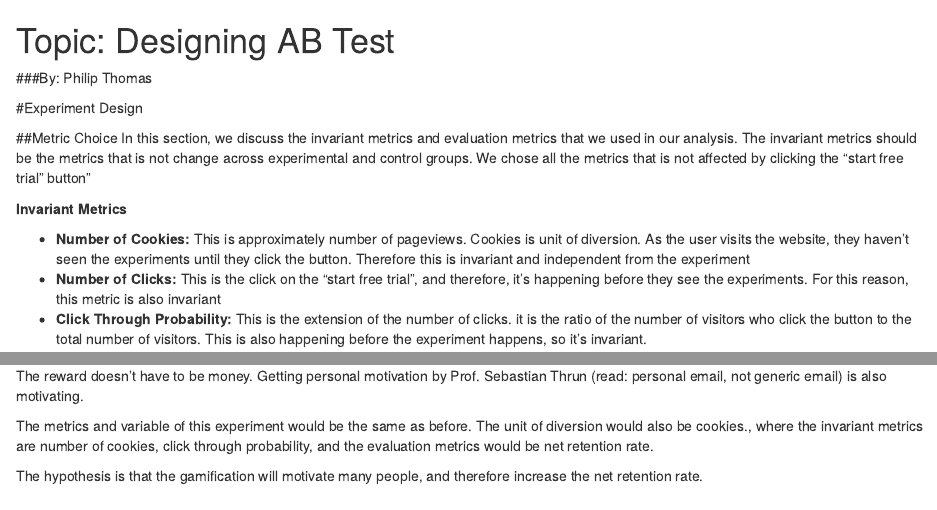
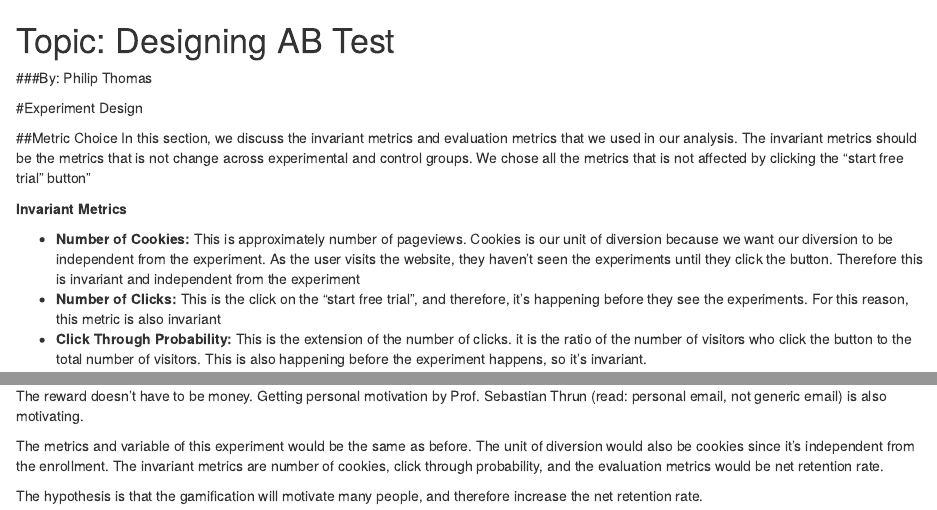
Before and after one commit to PhilipThomas99/P7-ABTesting, an R Markdown document (ProjectMD.Rmd): the page in a window 1100 px wide, from its top, and a second part further down, joined at a grey line. Rendered offline with R 4.5, knitr and Pandoc, with nearby package versions.

Commit message:
Update Report
RMD Files

```diff
--- a/ProjectMD.Rmd
+++ b/ProjectMD.Rmd
@@ -9,7 +9,7 @@ In this section, we discuss the invariant metrics and evaluation metrics that we
 
 **Invariant Metrics**
 
-- **Number of Cookies:** This is approximately number of pageviews. Cookies is unit of diversion. As the user visits the website, they haven't seen the experiments until they click the button. Therefore this is invariant and independent from the experiment
+- **Number of Cookies:** This is approximately number of pageviews. Cookies is our unit of diversion because we want our diversion to be independent from the experiment. As the user visits the website, they haven't seen the experiments until they click the button. Therefore this is invariant and independent from the experiment
 - **Number of Clicks:** This is the click on the "start free trial", and therefore, it's happening before they see the experiments. For this reason, this metric is also invariant
 - **Click Through Probability:** This is the extension of the number of clicks. it is the ratio of the number of visitors who click the button to the total number of visitors. This is also happening before the experiment happens, so it's invariant.
 
@@ -256,6 +256,6 @@ For example, if student finish the "prerequisite module" before the trial's ende
 
 The reward doesn't have to be money. Getting personal motivation by Prof. Sebastian Thrun (read: personal email, not generic email) is also motivating.
 
-The metrics and variable of this experiment would be the same as before. The unit of diversion would also be cookies., where the invariant metrics are number of cookies, click through probability, and the evaluation metrics would be net retention rate.
+The metrics and variable of this experiment would be the same as before. The unit of diversion would also be cookies since it's independent from the enrollment. The invariant metrics are number of cookies, click through probability, and the evaluation metrics would be net retention rate.
 
 The hypothesis is that the gamification will motivate many people, and therefore increase the net retention rate.
```
